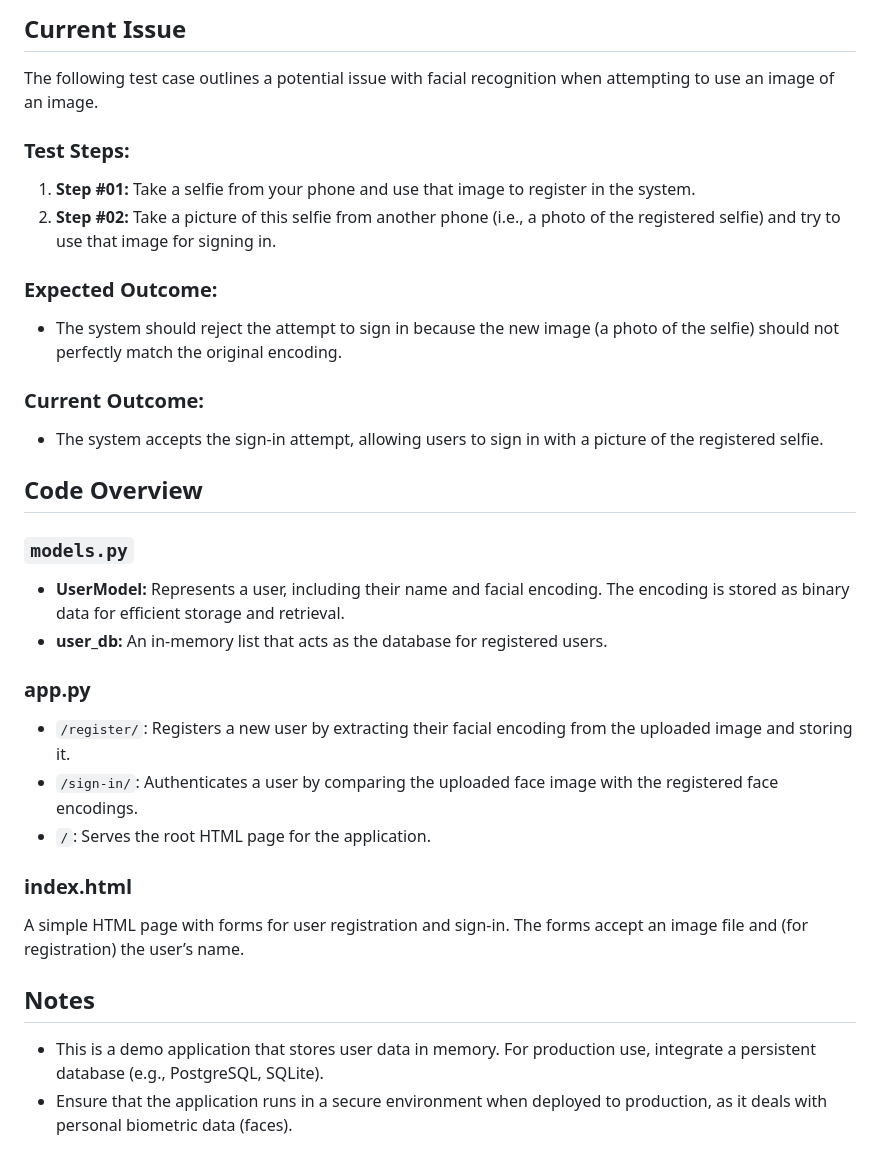
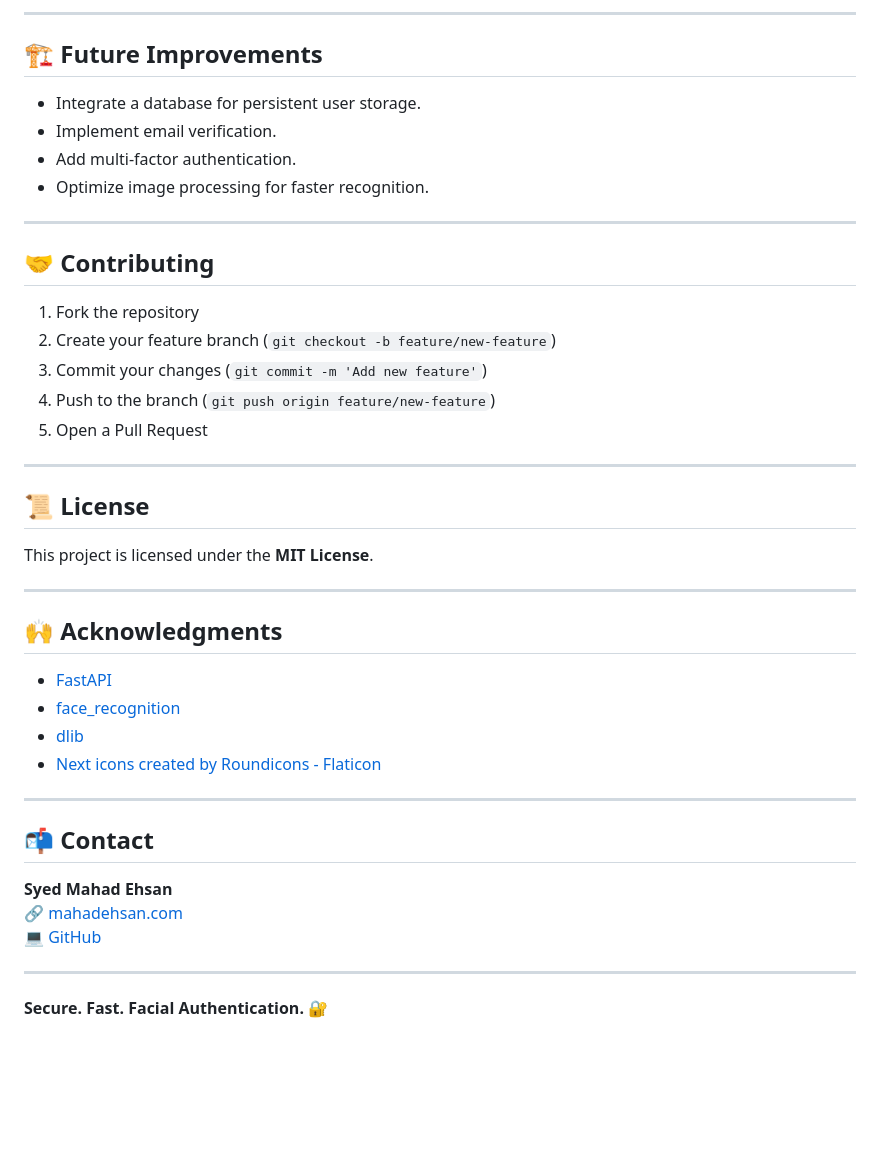
Before and after one commit to SyedMahad/facial-recognition, a Markdown page: README.md, the part around the change printed below. Rendered like a GitHub page; blank space fills up the shorter version.

```diff
--- a/README.md
+++ b/README.md
@@ -106,39 +120,46 @@ facial-recognition-app/
 
-## Current Issue
+---
 
-The following test case outlines a potential issue with facial recognition when attempting to use an image of an image.
+## 🏗️ Future Improvements
 
-### Test Steps:
+- Integrate a database for persistent user storage.
+- Implement email verification.
+- Add multi-factor authentication.
+- Optimize image processing for faster recognition.
 
-1. **Step #01:** Take a selfie from your phone and use that image to register in the system.
-1. **Step #02:** Take a picture of this selfie from another phone (i.e., a photo of the registered selfie) and try to use that image for signing in.
+---
 
-### Expected Outcome:
+## 🤝 Contributing
 
-- The system should reject the attempt to sign in because the new image (a photo of the selfie) should not perfectly match the original encoding.
+1. Fork the repository
+2. Create your feature branch (`git checkout -b feature/new-feature`)
+3. Commit your changes (`git commit -m 'Add new feature'`)
+4. Push to the branch (`git push origin feature/new-feature`)
+5. Open a Pull Request
 
-### Current Outcome:
+---
 
-- The system accepts the sign-in attempt, allowing users to sign in with a picture of the registered selfie.
+## 📜 License
 
-## Code Overview
+This project is licensed under the **MIT License**.
 
-### `models.py`
+---
 
-- **UserModel:** Represents a user, including their name and facial encoding. The encoding is stored as binary data for efficient storage and retrieval.
-- **user_db:** An in-memory list that acts as the database for registered users.
+## 🙌 Acknowledgments
 
-### app.py
+- [FastAPI](https://fastapi.tiangolo.com/)
+- [face_recognition](https://github.com/ageitgey/face_recognition)
+- [dlib](http://dlib.net/)
+- [Next icons created by Roundicons - Flaticon](https://www.flaticon.com/free-icons/next)
 
-- `/register/`: Registers a new user by extracting their facial encoding from the uploaded image and storing it.
-- `/sign-in/`: Authenticates a user by comparing the uploaded face image with the registered face encodings.
-- `/`: Serves the root HTML page for the application.
+---
 
-### index.html
+## 📬 Contact
 
-A simple HTML page with forms for user registration and sign-in. The forms accept an image file and (for registration) the user’s name.
+**Syed Mahad Ehsan**
+🔗 [mahadehsan.com](https://mahadehsan.com)
+💻 [GitHub](https://github.com/SyedMahad)
 
-## Notes
+---
 
-- This is a demo application that stores user data in memory. For production use, integrate a persistent database (e.g., PostgreSQL, SQLite).
-- Ensure that the application runs in a secure environment when deployed to production, as it deals with personal biometric data (faces).
+**Secure. Fast. Facial Authentication.** 🔐
```
Also changed, not shown: other parts of README.md (+84 -70 lines), static/images/home-page.png (added), static/images/register-page.png (added), static/images/signin-page.png (added).
